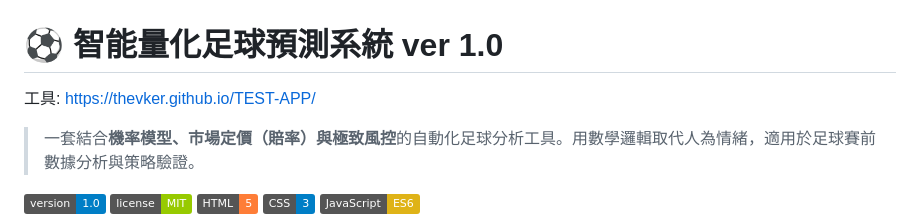
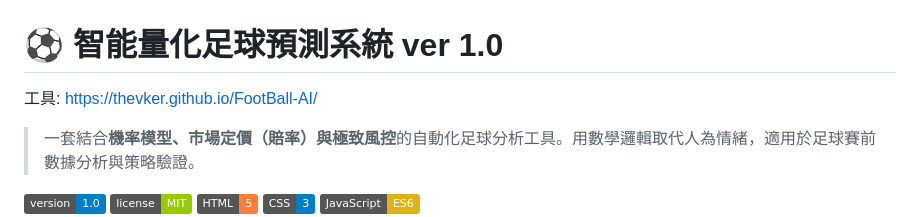
Before and after one commit to thevker/TEST-APP, a Markdown page: README.md, the part around the change. GitHub-like rendering; badges without logos.

Commit message:
Update tool link in README
Updated the tool link in the README to the new FootBall-AI URL.

```diff
--- a/README.md
+++ b/README.md
@@ -1,6 +1,6 @@
 # ⚽ 智能量化足球預測系統 ver 1.0
 
-工具: https://thevker.github.io/TEST-APP/
+工具: https://thevker.github.io/FootBall-AI/
 
 > 一套結合**機率模型、市場定價（賠率）與極致風控**的自動化足球分析工具。用數學邏輯取代人為情緒，適用於足球賽前數據分析與策略驗證。
 
```
